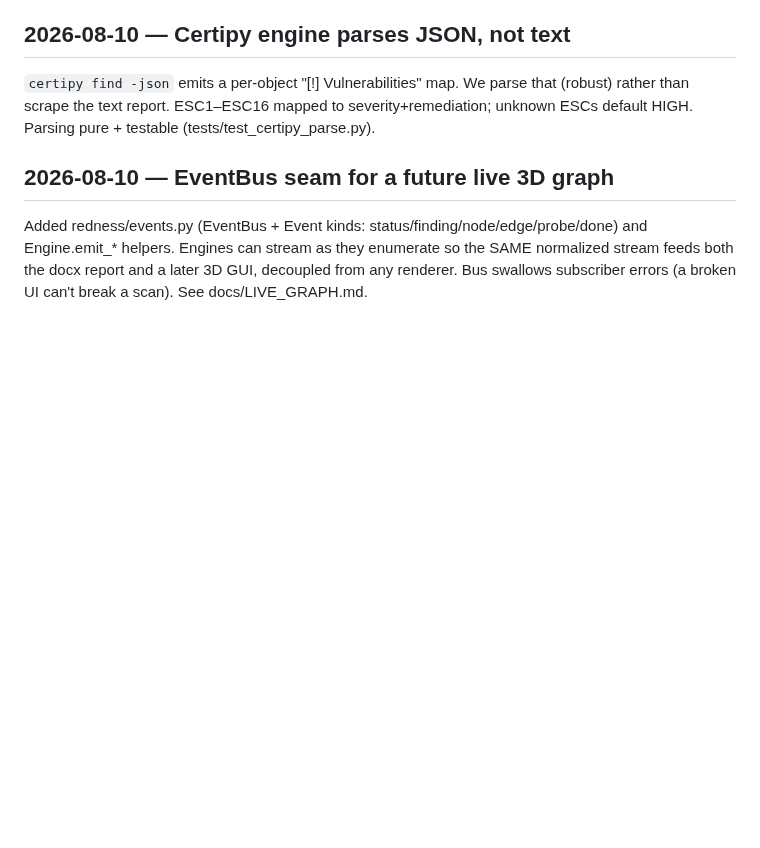
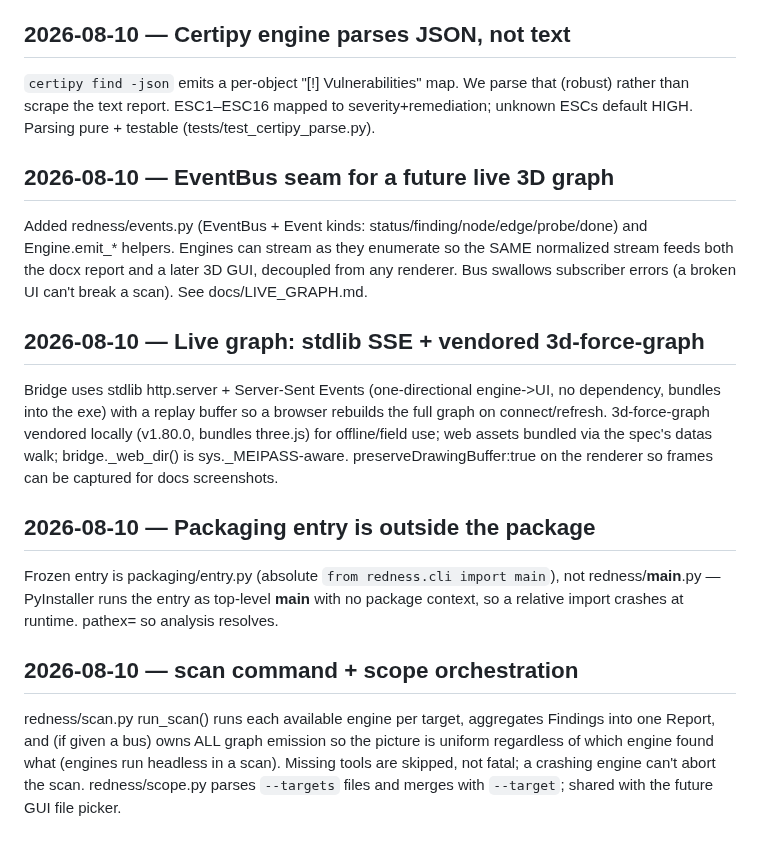
Before and after one commit to zeroscience/toomanysecrets, a Markdown page: docs/DECISIONS.md, the part around the change. Rendered like a GitHub page; blank space fills up the shorter version.

```diff
--- a/docs/DECISIONS.md
+++ b/docs/DECISIONS.md
@@ -39,3 +39,23 @@ Added redness/events.py (EventBus + Event kinds: status/finding/node/edge/probe/
 and Engine.emit_* helpers. Engines can stream as they enumerate so the SAME normalized
 stream feeds both the docx report and a later 3D GUI, decoupled from any renderer.
 Bus swallows subscriber errors (a broken UI can't break a scan). See docs/LIVE_GRAPH.md.
+
+## 2026-08-10 — Live graph: stdlib SSE + vendored 3d-force-graph
+Bridge uses stdlib http.server + Server-Sent Events (one-directional engine->UI, no
+dependency, bundles into the exe) with a replay buffer so a browser rebuilds the full
+graph on connect/refresh. 3d-force-graph vendored locally (v1.80.0, bundles three.js)
+for offline/field use; web assets bundled via the spec's datas walk; bridge._web_dir()
+is sys._MEIPASS-aware. preserveDrawingBuffer:true on the renderer so frames can be
+captured for docs screenshots.
+
+## 2026-08-10 — Packaging entry is outside the package
+Frozen entry is packaging/entry.py (absolute `from redness.cli import main`), not
+redness/__main__.py — PyInstaller runs the entry as top-level __main__ with no package
+context, so a relative import crashes at runtime. pathex=<repo root> so analysis resolves.
+
+## 2026-08-10 — scan command + scope orchestration
+redness/scan.py run_scan() runs each available engine per target, aggregates Findings
+into one Report, and (if given a bus) owns ALL graph emission so the picture is uniform
+regardless of which engine found what (engines run headless in a scan). Missing tools
+are skipped, not fatal; a crashing engine can't abort the scan. redness/scope.py parses
+`--targets` files and merges with `--target`; shared with the future GUI file picker.
```
Also changed, not shown: CLAUDE.md (+65 -18 lines), docs/screenshots/live-graph.jpg (added), 2 other files.
